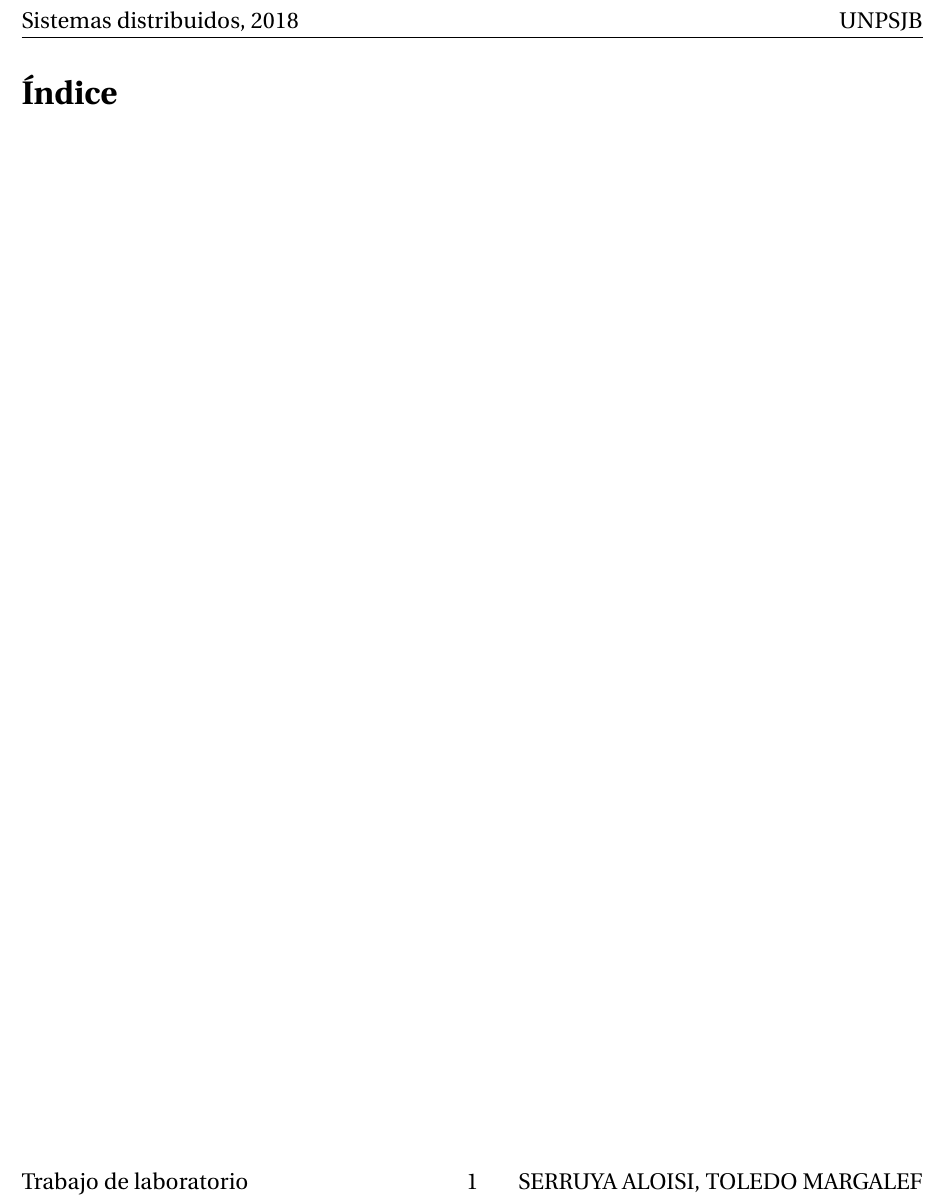
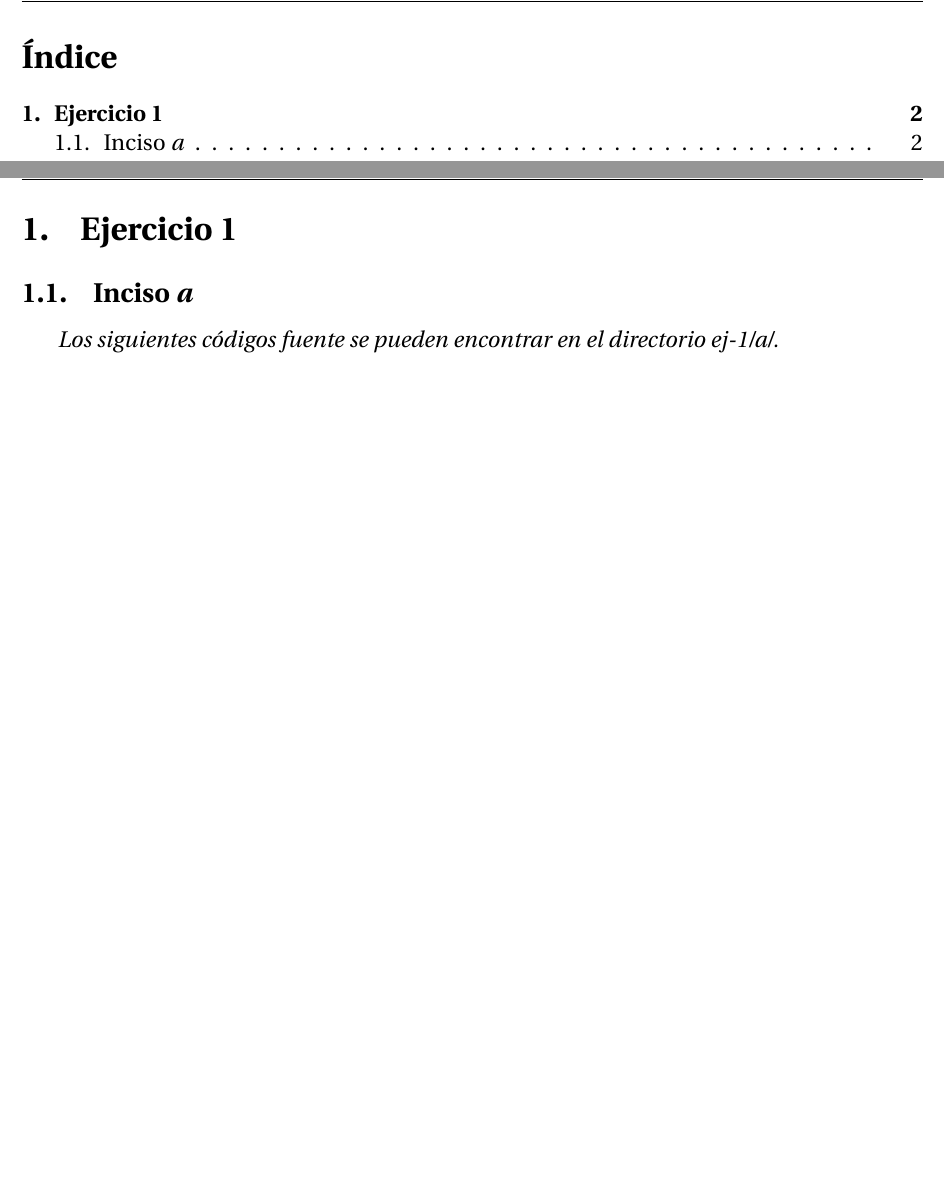
Before and after one commit to PaPablo/sd2018, a LaTeX document (informe/informe.tex): part of page 2 of 2 before the commit and two parts of pages 2 and 3 of 3 after it, the two joined at a grey line, cut at the place of the change, the shorter picture padded with empty space. Compiled offline with pdfLaTeX.

Commit message:
Agregar secciones - ejercicio 1

```diff
--- a/informe/informe.tex
+++ b/informe/informe.tex
@@ -21,6 +21,18 @@
 
 \lstset{style=cstyle}
 
+\section{Ejercicio 1}
+
+\subsection{Inciso \emph{a}}
+
+\emph{Los siguientes códigos fuente se pueden encontrar en el directorio ej-1/a/.}
+
+
+
+
+
+
+
 
 
 %%%%%%%%%%%%%%%%%%%%%%%%%%%%%%%%%%%%%%%%%%%%
```
Also changed, not shown: informe/titlepage.tex (+1 -1 lines).
